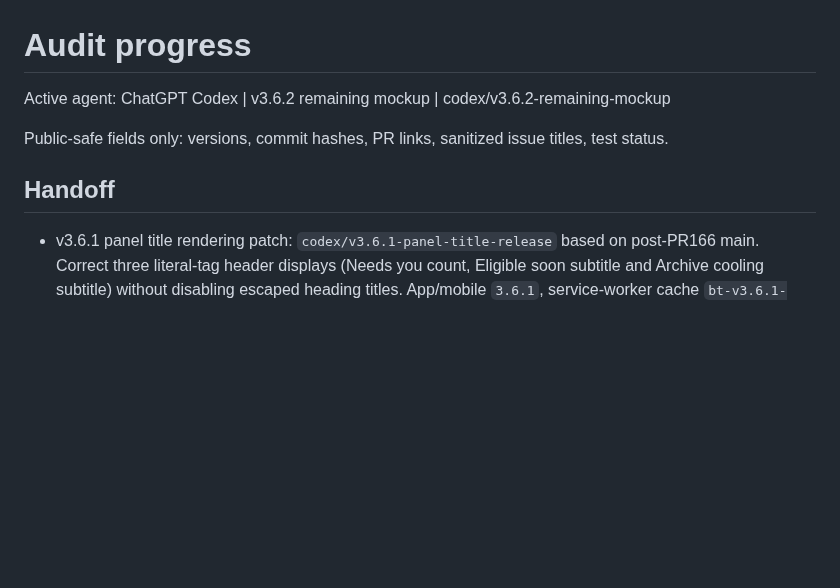
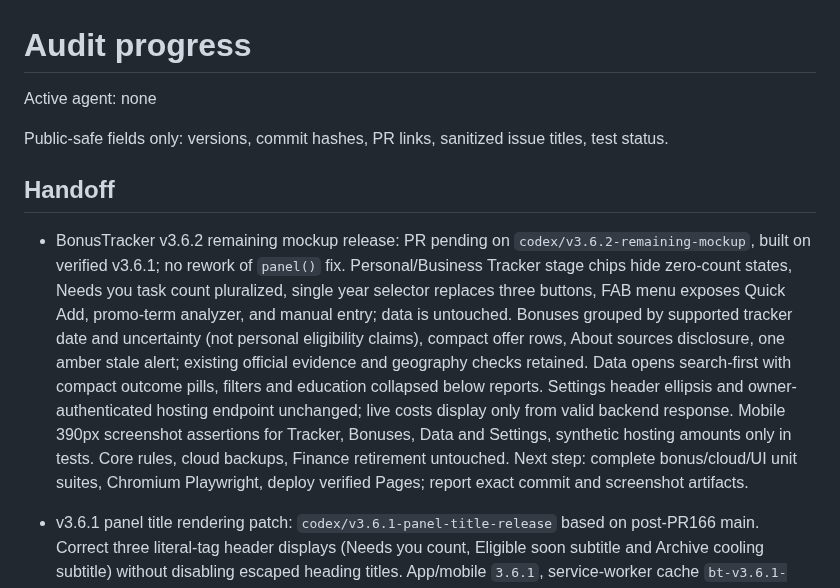
Before and after one commit to load66/bonus-tracker, a Markdown page: docs/AUDIT_PROGRESS.md, the part around the change. Drawn GitHub-style; blank space fills up the shorter version.

Commit message:
docs(v3.6.2): handoff remaining mockup release, screenshot checks and data-safety constraints

```diff
--- a/docs/AUDIT_PROGRESS.md
+++ b/docs/AUDIT_PROGRESS.md
@@ -1,10 +1,12 @@
 # Audit progress
 
-Active agent: ChatGPT Codex | v3.6.2 remaining mockup | codex/v3.6.2-remaining-mockup
+Active agent: none
 
 Public-safe fields only: versions, commit hashes, PR links, sanitized issue titles, test status.
 
 ## Handoff
+
+- BonusTracker v3.6.2 remaining mockup release: PR pending on `codex/v3.6.2-remaining-mockup`, built on verified v3.6.1; no rework of `panel()` fix. Personal/Business Tracker stage chips hide zero-count states, Needs you task count pluralized, single year selector replaces three buttons, FAB menu exposes Quick Add, promo-term analyzer, and manual entry; data is untouched. Bonuses grouped by supported tracker date and uncertainty (not personal eligibility claims), compact offer rows, About sources disclosure, one amber stale alert; existing official evidence and geography checks retained. Data opens search-first with compact outcome pills, filters and education collapsed below reports. Settings header ellipsis and owner-authenticated hosting endpoint unchanged; live costs display only from valid backend response. Mobile 390px screenshot assertions for Tracker, Bonuses, Data and Settings, synthetic hosting amounts only in tests. Core rules, cloud backups, Finance retirement untouched. Next step: complete bonus/cloud/UI unit suites, Chromium Playwright, deploy verified Pages; report exact commit and screenshot artifacts.
 
 - v3.6.1 panel title rendering patch: `codex/v3.6.1-panel-title-release` based on post-PR166 main. Correct three literal-tag header displays (Needs you count, Eligible soon subtitle and Archive cooling subtitle) without disabling escaped heading titles. App/mobile `3.6.1`, service-worker cache `bt-v3.6.1-panel1`, all affected asset cache tags updated. Added smoke test and Chromium Playwright regression assertion; preserved storage, Finance retirement, rules and backups. Next step: PR CI, merge, verify exact production Pages commit; never claim live user backups were tested.
 
```
